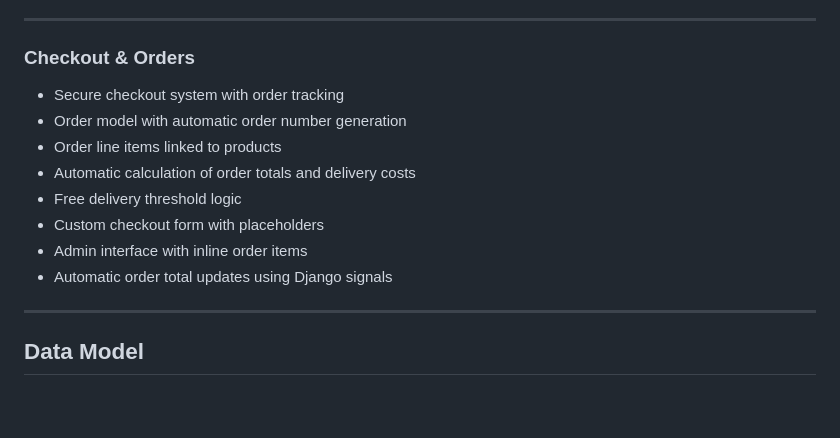
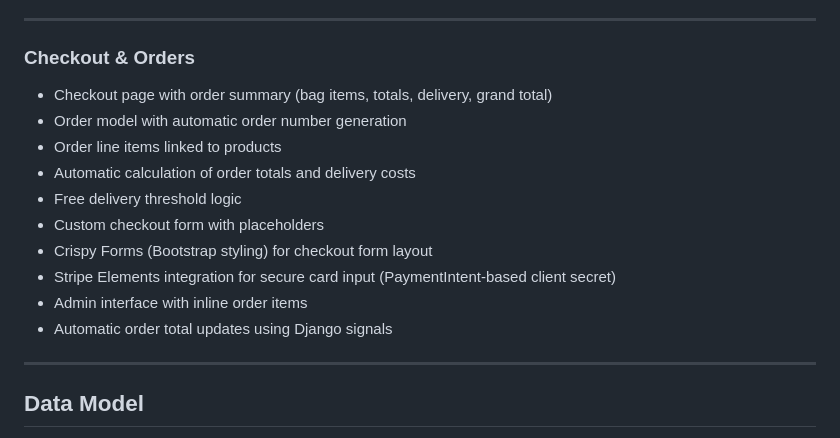
Before and after one commit to WebbCouture/amandaalexandra, a Markdown page: README.md, the part around the change. Drawn GitHub-style; blank space fills up the shorter version.

Commit message:
Update README for checkout form and Stripe Elements

```diff
--- a/README.md
+++ b/README.md
@@ -190,14 +190,17 @@ Special attention was given to spacing, typography, and button styling to create
 
 ### Checkout & Orders
 
-- Secure checkout system with order tracking
+- Checkout page with order summary (bag items, totals, delivery, grand total)
 - Order model with automatic order number generation
 - Order line items linked to products
 - Automatic calculation of order totals and delivery costs
 - Free delivery threshold logic
 - Custom checkout form with placeholders
+- Crispy Forms (Bootstrap styling) for checkout form layout
+- Stripe Elements integration for secure card input (PaymentIntent-based client secret)
 - Admin interface with inline order items
 - Automatic order total updates using Django signals
+
 
 ---
 
```
